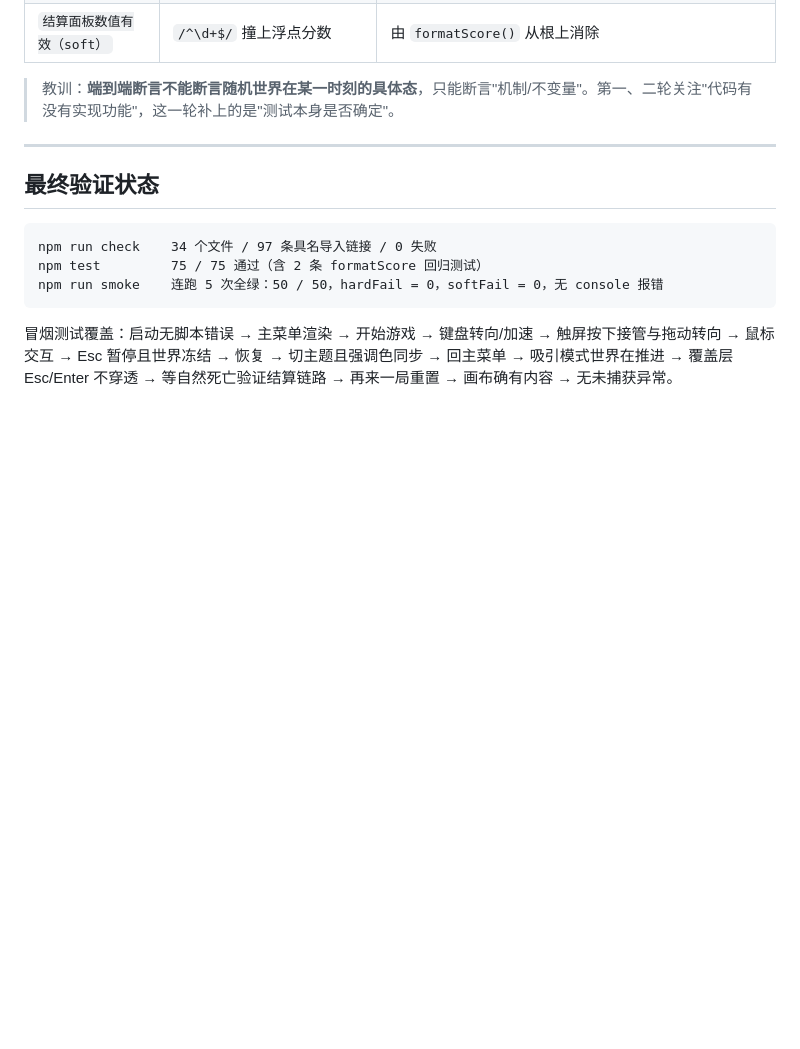
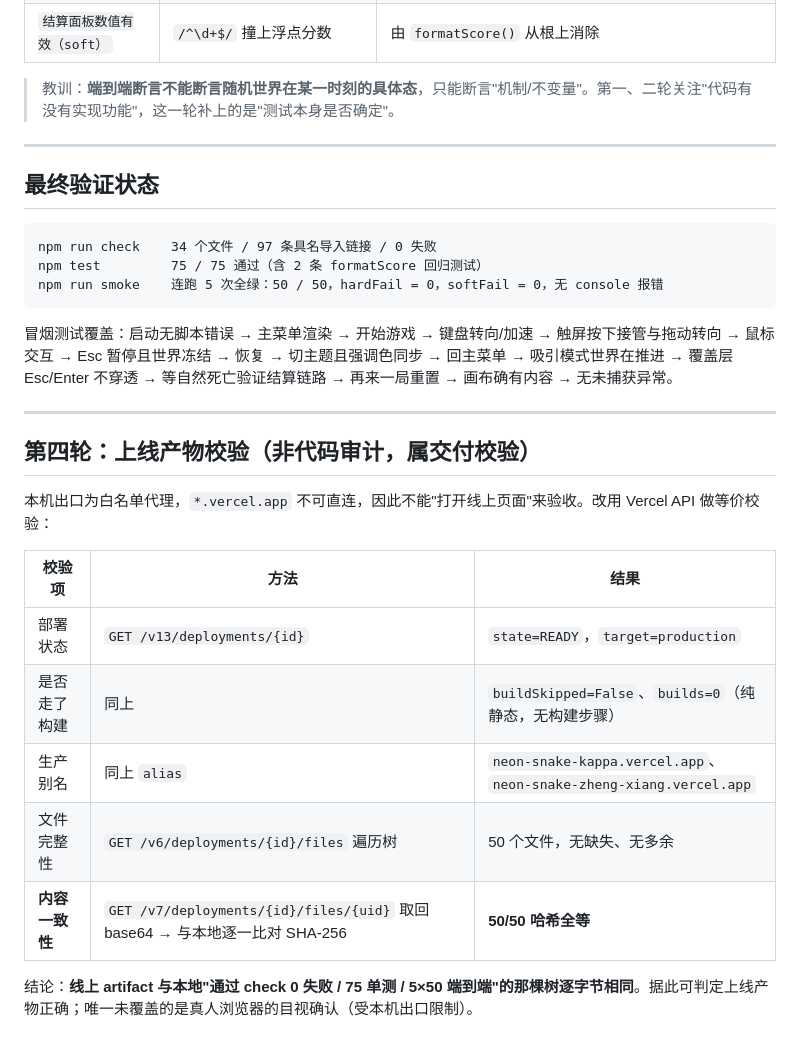
Before and after one commit to ZhengXiang-sn/neon-snake, a Markdown page: docs/AUDIT.md, the part around the change. Rendered like a GitHub page; blank space fills up the shorter version.

````diff
--- a/docs/AUDIT.md
+++ b/docs/AUDIT.md
@@ -108,3 +108,19 @@ npm run smoke    连跑 5 次全绿：50 / 50，hardFail = 0，softFail = 0，
 ```
 
 冒烟测试覆盖：启动无脚本错误 → 主菜单渲染 → 开始游戏 → 键盘转向/加速 → 触屏按下接管与拖动转向 → 鼠标交互 → Esc 暂停且世界冻结 → 恢复 → 切主题且强调色同步 → 回主菜单 → 吸引模式世界在推进 → 覆盖层 Esc/Enter 不穿透 → 等自然死亡验证结算链路 → 再来一局重置 → 画布确有内容 → 无未捕获异常。
+
+---
+
+## 第四轮：上线产物校验（非代码审计，属交付校验）
+
+本机出口为白名单代理，`*.vercel.app` 不可直连，因此不能"打开线上页面"来验收。改用 Vercel API 做等价校验：
+
+| 校验项 | 方法 | 结果 |
+| --- | --- | --- |
+| 部署状态 | `GET /v13/deployments/{id}` | `state=READY`，`target=production` |
+| 是否走了构建 | 同上 | `buildSkipped=False`、`builds=0`（纯静态，无构建步骤） |
+| 生产别名 | 同上 `alias` | `neon-snake-kappa.vercel.app`、`neon-snake-zheng-xiang.vercel.app` |
+| 文件完整性 | `GET /v6/deployments/{id}/files` 遍历树 | 50 个文件，无缺失、无多余 |
+| **内容一致性** | `GET /v7/deployments/{id}/files/{uid}` 取回 base64 → 与本地逐一比对 SHA-256 | **50/50 哈希全等** |
+
+结论：**线上 artifact 与本地"通过 check 0 失败 / 75 单测 / 5×50 端到端"的那棵树逐字节相同**。据此可判定上线产物正确；唯一未覆盖的是真人浏览器的目视确认（受本机出口限制）。
````
Also changed, not shown: README.md (+12 -2 lines), docs/PROGRESS.md (+33 -1 lines).
